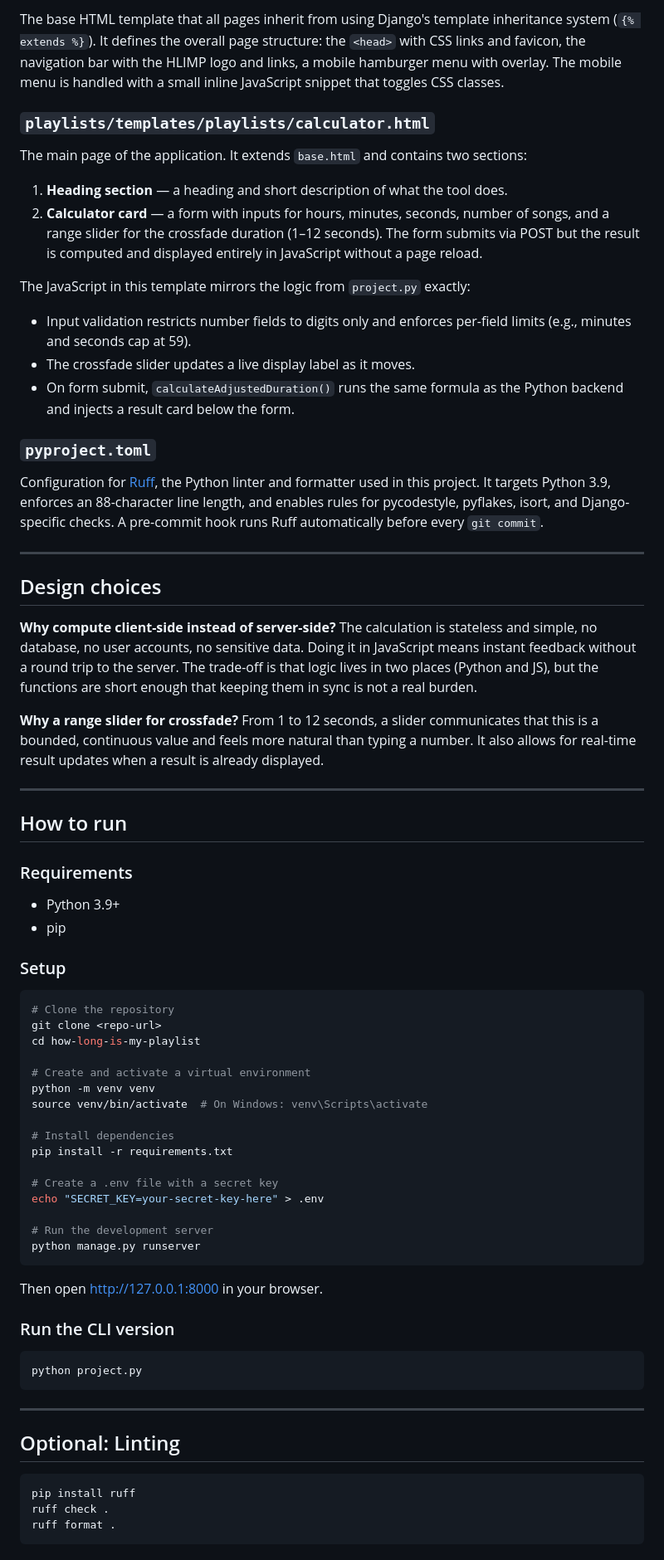
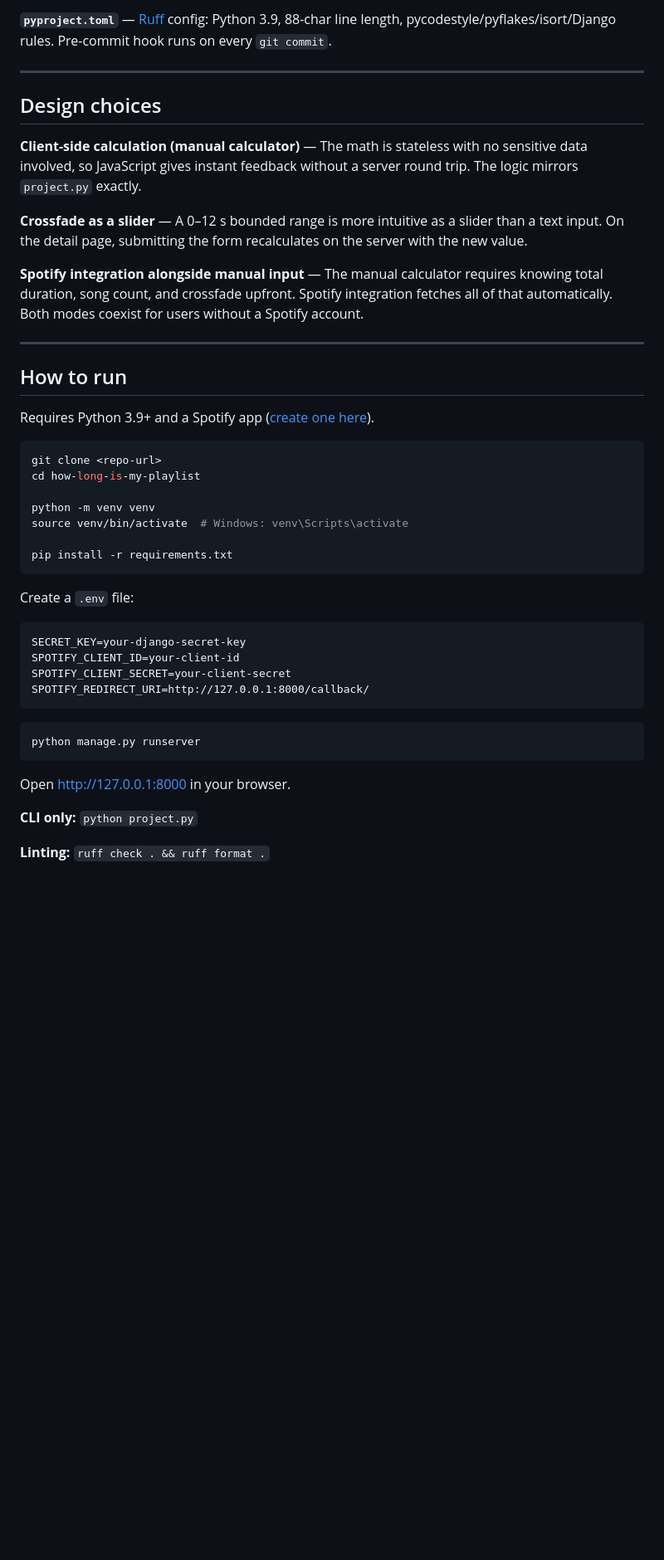
Before and after one commit to Mangonando/how-long-is-my-playlist, a Markdown page: README.md, the part around one of its changes. Shown at 83% size. GitHub-like rendering; blank space fills up the shorter version.

````diff
--- a/README.md
+++ b/README.md
@@ -68,76 +64,47 @@ The Django view for the calculator. It handles both GET and POST requests to the
 
-The base HTML template that all pages inherit from using Django's template inheritance system (`{% extends %}`). It defines the overall page structure: the `<head>` with CSS links and favicon, the navigation bar with the HLIMP logo and links, a mobile hamburger menu with overlay. The mobile menu is handled with a small inline JavaScript snippet that toggles CSS classes.
-
-### `playlists/templates/playlists/calculator.html`
-
-The main page of the application. It extends `base.html` and contains two sections:
-
-1. **Heading section** — a heading and short description of what the tool does.
-2. **Calculator card** — a form with inputs for hours, minutes, seconds, number of songs, and a range slider for the crossfade duration (1–12 seconds). The form submits via POST but the result is computed and displayed entirely in JavaScript without a page reload.
-
-The JavaScript in this template mirrors the logic from `project.py` exactly:
-- Input validation restricts number fields to digits only and enforces per-field limits (e.g., minutes and seconds cap at 59).
-- The crossfade slider updates a live display label as it moves.
-- On form submit, `calculateAdjustedDuration()` runs the same formula as the Python backend and injects a result card below the form.
-
-### `pyproject.toml`
-
-Configuration for [Ruff](https://docs.astral.sh/ruff/), the Python linter and formatter used in this project. It targets Python 3.9, enforces an 88-character line length, and enables rules for pycodestyle, pyflakes, isort, and Django-specific checks. A pre-commit hook runs Ruff automatically before every `git commit`.
+**`pyproject.toml`** — [Ruff](https://docs.astral.sh/ruff/) config: Python 3.9, 88-char line length, pycodestyle/pyflakes/isort/Django rules. Pre-commit hook runs on every `git commit`.
 
 ---
 
 ## Design choices
 
-**Why compute client-side instead of server-side?**
-The calculation is stateless and simple, no database, no user accounts, no sensitive data. Doing it in JavaScript means instant feedback without a round trip to the server. The trade-off is that logic lives in two places (Python and JS), but the functions are short enough that keeping them in sync is not a real burden.
+**Client-side calculation (manual calculator)** — The math is stateless with no sensitive data involved, so JavaScript gives instant feedback without a server round trip. The logic mirrors `project.py` exactly.
 
-**Why a range slider for crossfade?**
-From 1 to 12 seconds, a slider communicates that this is a bounded, continuous value and feels more natural than typing a number. It also allows for real-time result updates when a result is already displayed.
+**Crossfade as a slider** — A 0–12 s bounded range is more intuitive as a slider than a text input. On the detail page, submitting the form recalculates on the server with the new value.
+
+**Spotify integration alongside manual input** — The manual calculator requires knowing total duration, song count, and crossfade upfront. Spotify integration fetches all of that automatically. Both modes coexist for users without a Spotify account.
 
 ---
 
 ## How to run
 
-### Requirements
-
-- Python 3.9+
-- pip
-
-### Setup
+Requires Python 3.9+ and a Spotify app ([create one here](https://developer.spotify.com/dashboard)).
 
 ```bash
-# Clone the repository
 git clone <repo-url>
 cd how-long-is-my-playlist
 
-# Create and activate a virtual environment
 python -m venv venv
-source venv/bin/activate  # On Windows: venv\Scripts\activate
+source venv/bin/activate  # Windows: venv\Scripts\activate
 
-# Install dependencies
 pip install -r requirements.txt
+```
 
-# Create a .env file with a secret key
-echo "SECRET_KEY=your-secret-key-here" > .env
+Create a `.env` file:
 
-# Run the development server
+```
+SECRET_KEY=your-django-secret-key
+SPOTIFY_CLIENT_ID=your-client-id
+SPOTIFY_CLIENT_SECRET=your-client-secret
+SPOTIFY_REDIRECT_URI=http://127.0.0.1:8000/callback/
+```
+
+```bash
 python manage.py runserver
 ```
 
-Then open http://127.0.0.1:8000 in your browser.
+Open http://127.0.0.1:8000 in your browser.
 
-### Run the CLI version
+**CLI only:** `python project.py`
 
-```bash
-python project.py
-```
-
----
-
-## Optional: Linting
-
-```bash
-pip install ruff
-ruff check .
-ruff format .
-```
+**Linting:** `ruff check . && ruff format .`
````
Also changed, not shown: other parts of README.md (+22 -26 lines).
